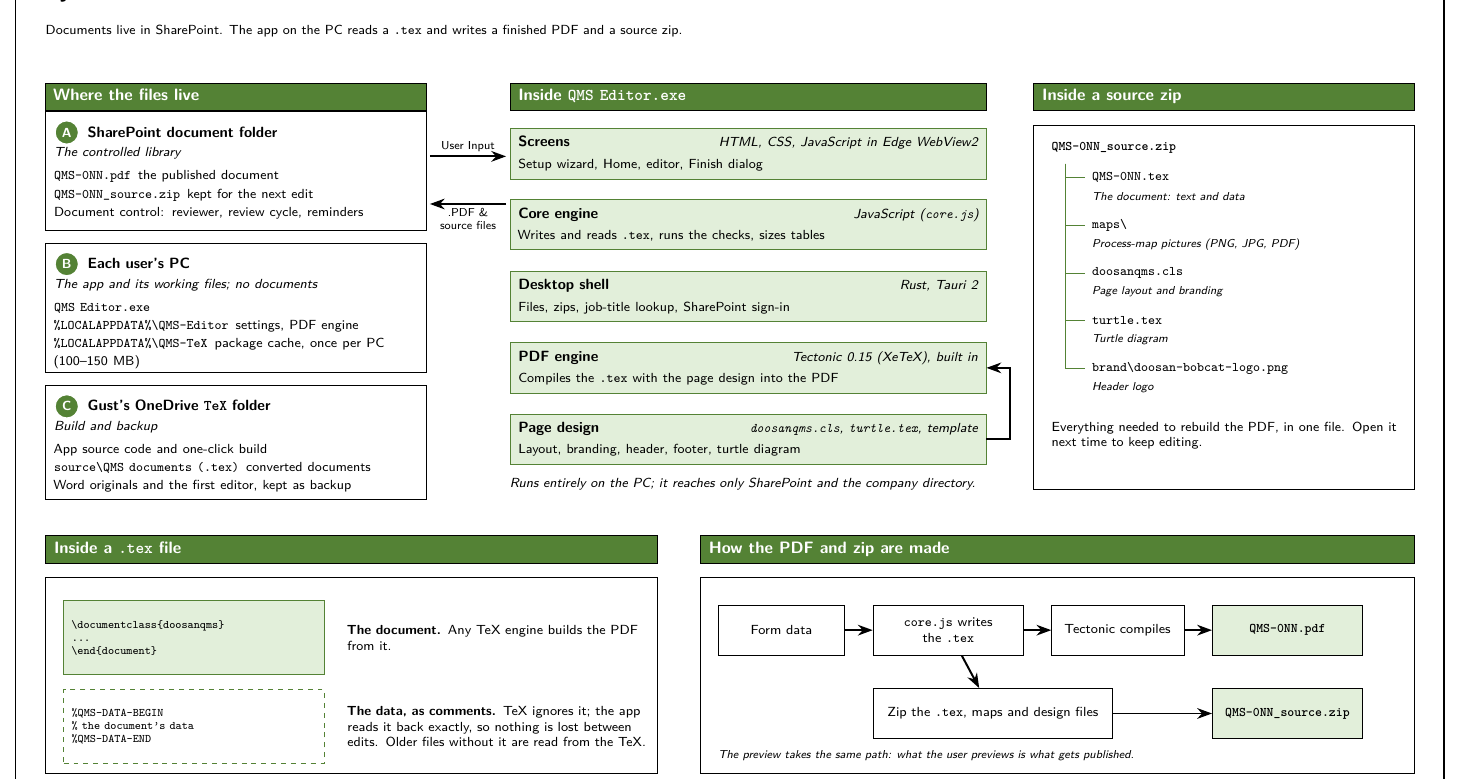
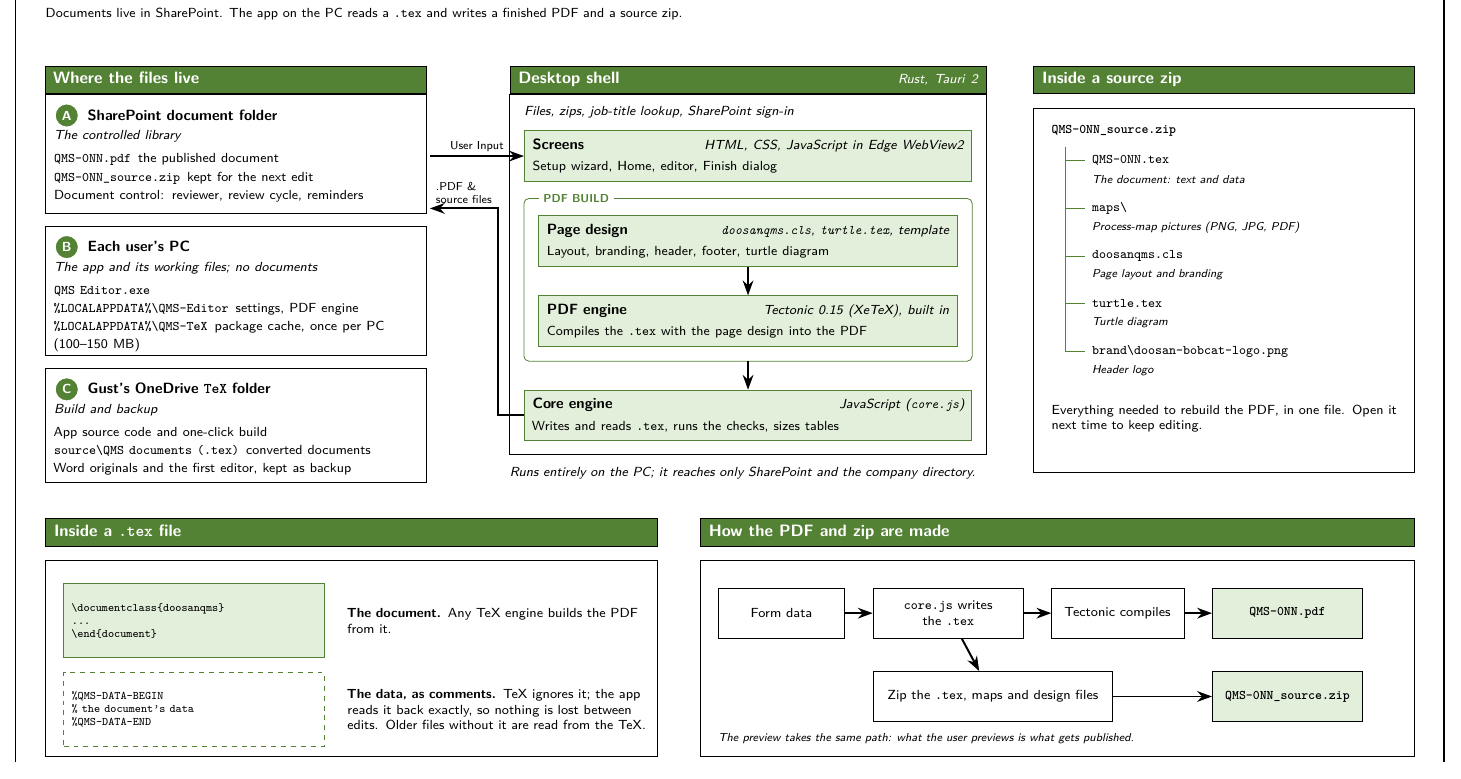
Before and after one commit to Gustjf/VBA, a LaTeX document (source/qms-editor/qms-editor-overview-v5-2026-10-22.tex): part of page 3 of 5, cut so that both start at the same text. Compiled offline with pdfLaTeX.

Commit message:
QMS Editor overview Rev. 5: redraw the app on the architecture sheet
The Desktop shell is now the container's title (Rust, Tauri 2 in the bar,
its role underneath). Inside: Screens, a PDF build group where the page
design flows straight down into the PDF engine, then the Core engine,
which returns the PDF and source files to the SharePoint folder.

Co-Authored-By: Claude Opus 5.5 <noreply@anthropic.com>
Claude-Session: https://claude.ai/code/session_01XVJ3tnK9R4fSKXWjEHpcWQ

```diff
--- a/source/qms-editor/qms-editor-overview-v4-2026-10-22.tex
+++ b/source/qms-editor/qms-editor-overview-v5-2026-10-22.tex
@@ -85,10 +85,12 @@
   \fill[headgreen] (#1+0.07,#2-0.08) rectangle (#1+0.36,#2-0.15);
   \draw[line width=0.5pt] (#1+0.28,#2-0.36) circle (0.08);
   \foreach \y in {0.54, 0.6} \draw[line width=0.4pt] (#1+0.07,#2-\y) -- (#1+0.49,#2-\y);}
+% a layer of the app: bold name, technology on the right, role underneath
+\newcommand{\layerbody}[3]{\textbf{#1}\hfill{\footnotesize\itshape #2}\\[2pt]{\footnotesize #3}}
 \newcommand{\titleblock}[2]{%
   \draw[line width=0.5pt] (5.7,0) -- (5.7,0.42) -- (12,0.42);
   \foreach \x in {7.3, 8.95, 9.5, 9.95, 10.75, 11.45} \draw[line width=0.5pt] (\x,0) -- (\x,0.42);
-  \foreach \x/\label/\value in {5.7/Title/#1, 7.3/Project/QMS Editor, 8.95/Version/2.0, 9.5/Rev./4,
+  \foreach \x/\label/\value in {5.7/Title/#1, 7.3/Project/QMS Editor, 8.95/Version/2.0, 9.5/Rev./5,
                                 9.95/Date/2026-10-22, 10.75/Drawn/Gust F., 11.45/Sheet/#2} {
     \node[anchor=north west, inner sep=0pt, font=\sffamily\fontsize{7}{8}\selectfont] at (\x+0.07,0.36) {\label};
     \node[anchor=south west, inner sep=0pt, font=\sffamily\bfseries\footnotesize] at (\x+0.07,0.07) {\value};
@@ -302,24 +304,33 @@
   {\footnotesize App source code and one-click build\\
   \val{source\textbackslash QMS documents (.tex)}\enspace converted documents\\
   Word originals and the first editor, kept as backup}}};
-% ---- inside the app
-\node[station, anchor=north west, text width=3.86in] (ha) at (4.15,6.4) {Inside \val{QMS Editor.exe}};
-\foreach \i/\name/\tech/\role in {
-   1/Screens/{HTML, CSS, JavaScript in Edge WebView2}/{Setup wizard, Home, editor, Finish dialog},
-   2/Core engine/{JavaScript (\val{core.js})}/{Writes and reads \val{.tex}, runs the checks, sizes tables},
-   3/Desktop shell/{Rust, Tauri 2}/{Files, zips, job-title lookup, SharePoint sign-in},
-   4/PDF engine/{Tectonic 0.15 (XeTeX), built in}/{Compiles the \val{.tex} with the page design into the PDF},
-   5/Page design/{\val{doosanqms.cls}, \val{turtle.tex}, template}/{Layout, branding, header, footer, turtle diagram}} {
-  \node[layer, text width=3.86in] (L\i) at (4.15,{6.4-0.38-(\i-1)*0.6}) {%
-    \textbf{\name}\hfill{\footnotesize\itshape\tech}\\[2pt]{\footnotesize\role}};
-}
-\node[anchor=north west, inner sep=0pt, text width=4.0in, font=\sffamily\footnotesize] at (4.15,3.08)
+% ---- the desktop shell holds the app: screens, then the PDF build (page design into the PDF engine),
+% ---- then the core engine, which hands the files back to SharePoint
+\node[station, anchor=north west, text width=3.86in] (ha) at (4.15,6.4)
+  {Desktop shell\hfill{\mdseries\footnotesize\itshape Rust, Tauri 2}};
+\node[anchor=north west, inner sep=0pt, font=\sffamily\footnotesize\itshape] (cap) at ($(ha.south west)+(0.12,-0.1)$)
+  {Files, zips, job-title lookup, SharePoint sign-in};
+\node[layer, text width=3.62in] (S) at ($(cap.south west)+(0,-0.1)$)
+  {\layerbody{Screens}{HTML, CSS, JavaScript in Edge WebView2}{Setup wizard, Home, editor, Finish dialog}};
+\node[layer, text width=3.38in] (PD) at ($(S.south west)+(0.12,-0.28)$)
+  {\layerbody{Page design}{\val{doosanqms.cls}, \val{turtle.tex}, template}{Layout, branding, header, footer, turtle diagram}};
+\node[layer, text width=3.38in] (PE) at ($(PD.south west)+(0,-0.24)$)
+  {\layerbody{PDF engine}{Tectonic 0.15 (XeTeX), built in}{Compiles the \val{.tex} with the page design into the PDF}};
+\draw[line width=0.5pt, draw=headgreen, rounded corners=3pt] ($(S.south west)+(0,-0.14)$) rectangle ($(PE.south east)+(0.12,-0.12)$);
+\node[anchor=west, fill=white, inner xsep=3pt, inner ysep=0pt, text=headgreen, font=\sffamily\bfseries\scriptsize]
+  at ($(S.south west)+(0.12,-0.14)$) {PDF BUILD};
+\node[layer, text width=3.62in] (CE) at ($(PE.south west)+(-0.12,-0.36)$)
+  {\layerbody{Core engine}{JavaScript (\val{core.js})}{Writes and reads \val{.tex}, runs the checks, sizes tables}};
+\draw[line width=0.5pt] (ha.south west) rectangle ($(CE.south east)+(0.12,-0.12)$);
+% page design into the PDF engine, the PDF build into the core engine
+\draw[flow] (PD.south) -- (PE.north);
+\draw[flow] ($(PE.south)+(0,-0.12)$) -- (CE.north);
+\node[anchor=north west, inner sep=0pt, text width=4.0in, font=\sffamily\footnotesize] at ($(ha.south west |- CE.south)+(0,-0.22)$)
   {\textit{Runs entirely on the PC; it reaches only SharePoint and the company directory.}};
-% in and out between SharePoint and the app
-\draw[flow] (3.48,5.78) -- node[above, font=\sffamily\scriptsize, inner sep=2pt] {User Input} (4.12,5.78);
-\draw[flow] (4.12,5.38) -- node[below, font=\sffamily\scriptsize, inner sep=2pt, align=center] {.PDF \&\\source files} (3.48,5.38);
-% the page design is an input to the PDF engine
-\draw[flow] (L5.east) -- ++(0.2,0) |- (L4.east);
+% in from SharePoint to the screens; out from the core engine back to SharePoint
+\draw[flow] (3.48,0 |- S.west) -- node[above, font=\sffamily\scriptsize, inner sep=2pt] {User Input} (S.west);
+\draw[flow] (CE.west) -| (4.05,5.2) -- (3.48,5.2);
+\node[anchor=south west, font=\sffamily\scriptsize, inner sep=2pt, align=left] at (3.5,5.21) {.PDF \&\\source files};
 % ---- inside a source zip
 \node[station, anchor=north west, text width=3.06in] (hz) at (8.55,6.4) {Inside a source zip};
 \draw[line width=0.5pt] (8.55,6.04) rectangle (11.75,2.98);
```
Also changed, not shown: MAP.md (+2 -2 lines), output/qms-editor/qms-editor-overview-v4-2026-10-22.pdf (deleted), output/qms-editor/qms-editor-overview-v5-2026-10-22.pdf (added).
